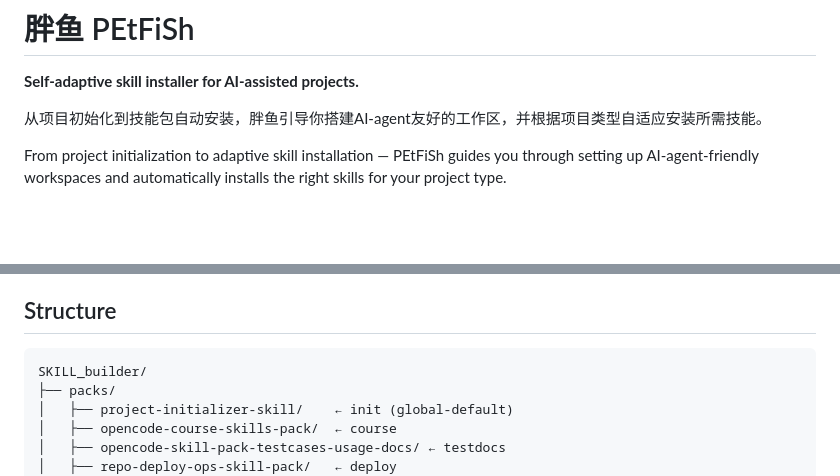
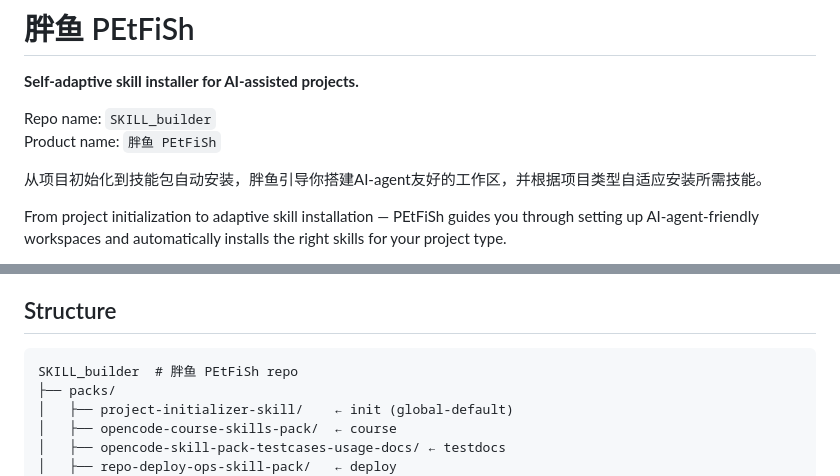
Before and after one commit to kylecui/SKILL_builder, a Markdown page: README.md, 2 parts joined by grey strips. Drawn GitHub-style; blank space fills up the shorter version.

Commit message:
Clarify PEtFiSh product and repo naming
Ultraworked with [Sisyphus](https://github.com/code-yeongyu/oh-my-openagent)

Co-authored-by: Sisyphus <clio-agent@sisyphuslabs.ai>

````diff
--- a/README.md
+++ b/README.md
@@ -5,6 +5,9 @@
 # 胖鱼 PEtFiSh
 
 **Self-adaptive skill installer for AI-assisted projects.**
+
+Repo name: `SKILL_builder`
+Product name: `胖鱼 PEtFiSh`
 
 从项目初始化到技能包自动安装，胖鱼引导你搭建AI-agent友好的工作区，并根据项目类型自适应安装所需技能。
 
@@ -186,7 +189,7 @@ your-project/
 ## Structure
 
 ```
-SKILL_builder/
+SKILL_builder  # 胖鱼 PEtFiSh repo
 ├── packs/
 │   ├── project-initializer-skill/    ← init (global-default)
 │   ├── opencode-course-skills-pack/  ← course
````
